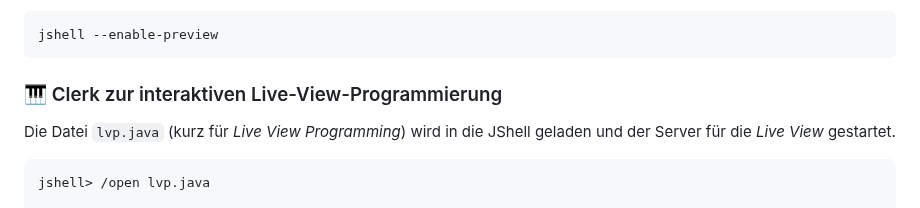
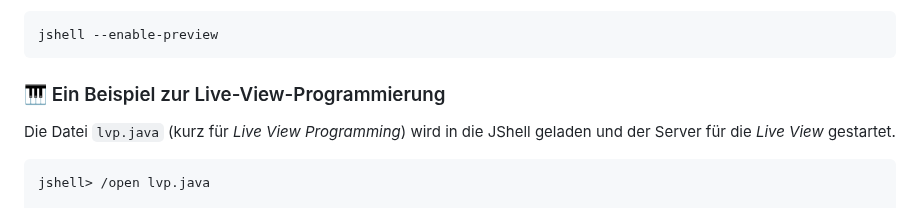
Before and after one commit to denkspuren/LiveViewProgramming, a Markdown page: README.md, the part around the change. GitHub-like rendering.

Commit message:
Überschrift umbenannt

````diff
--- a/README.md
+++ b/README.md
@@ -31,7 +31,7 @@ Da der Code mit [String Templates](https://docs.oracle.com/en/java/javase/21/lan
 jshell --enable-preview
 ```
 
-### 🎹 Clerk zur interaktiven Live-View-Programmierung
+### 🎹 Ein Beispiel zur Live-View-Programmierung
 
 Die Datei `lvp.java` (kurz für _Live View Programming_) wird in die JShell geladen und der Server für die _Live View_ gestartet.
 
````
